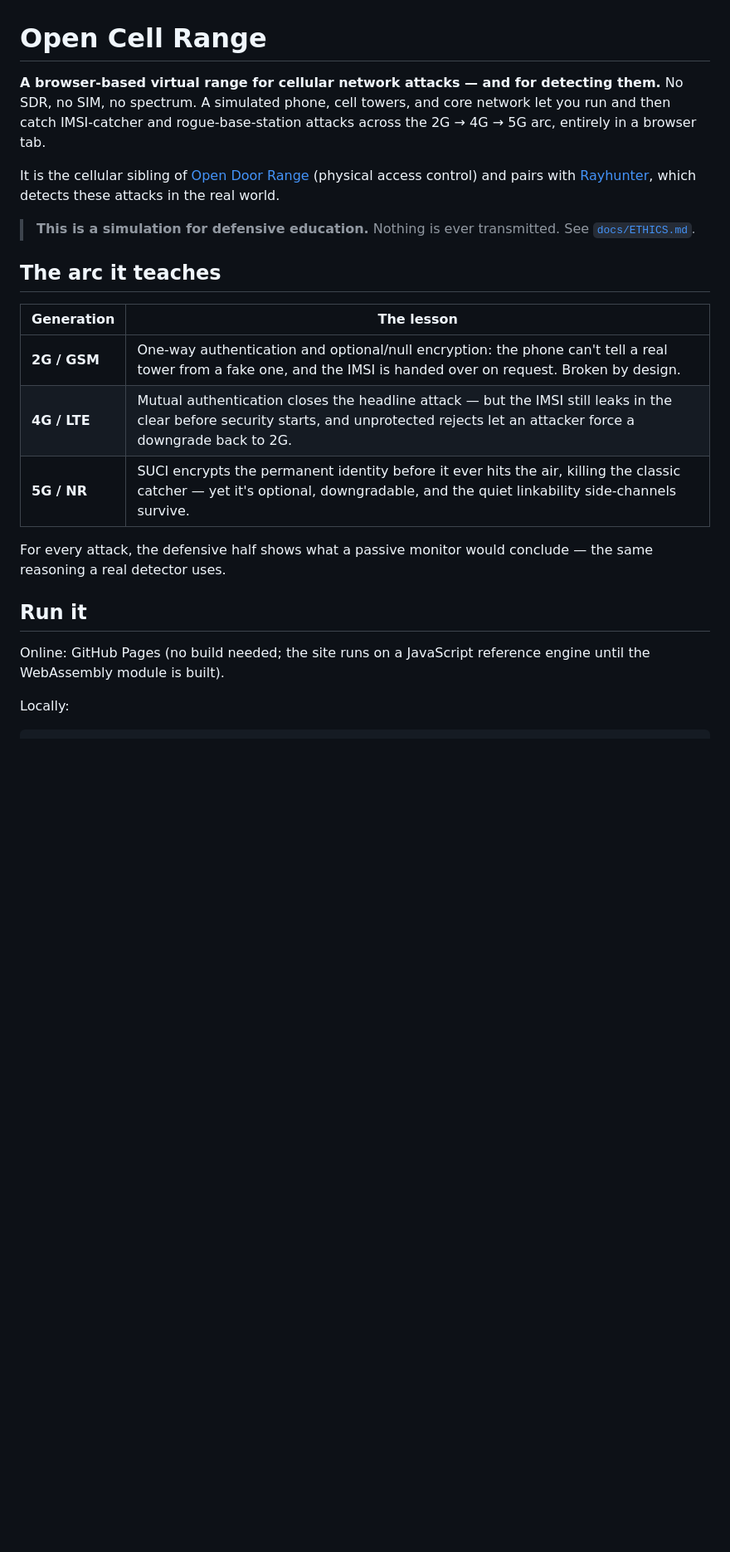
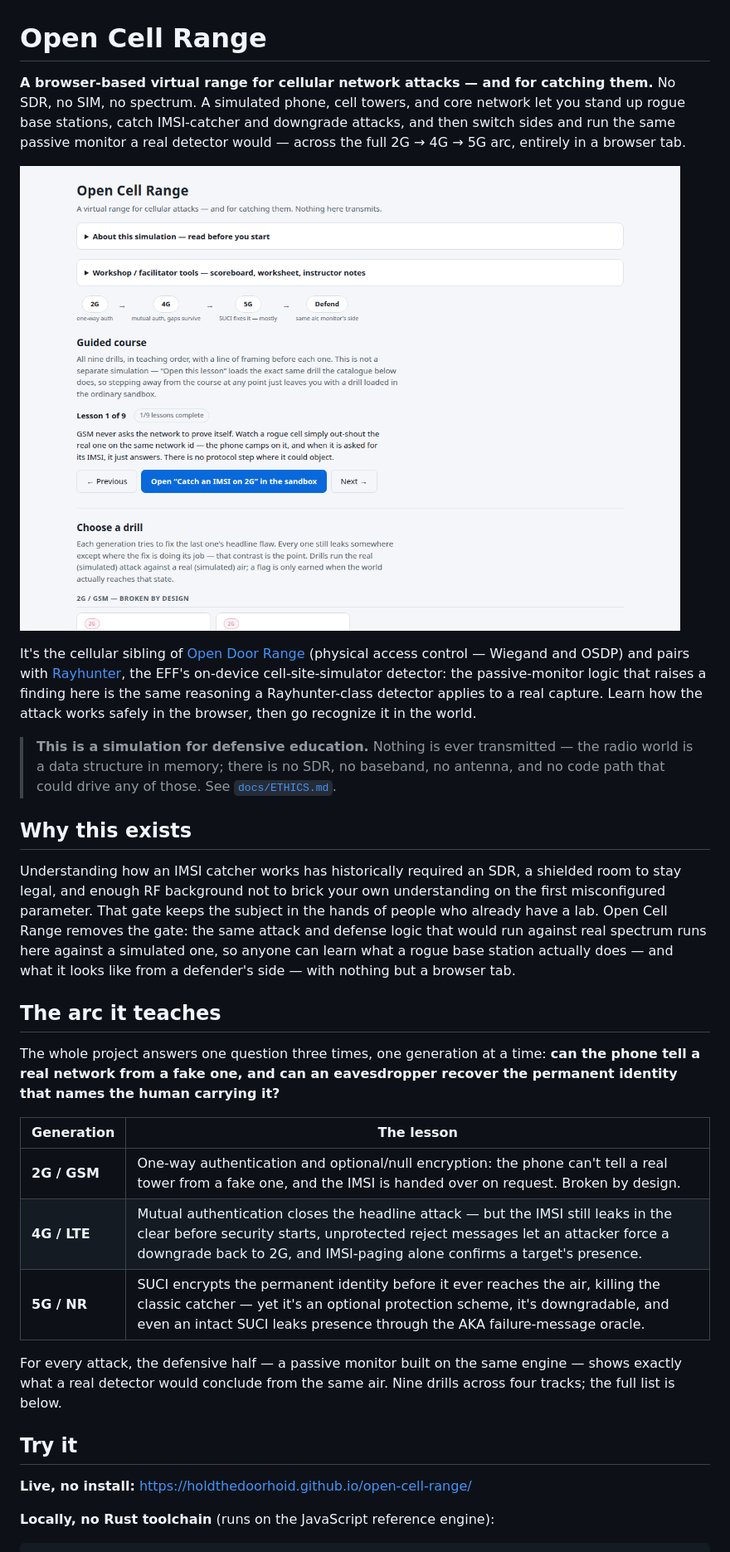
Before and after one commit to holdTheDoorHoid/open-cell-range, a Markdown page: README.md, the part around one of its changes. Shown at 83% size. GitHub-like rendering; pictures changed too: docs/img/hero.png (added); blank space fills up the shorter version.

````diff
--- a/README.md
+++ b/README.md
@@ -1,33 +1,54 @@
 # Open Cell Range
 
-**A browser-based virtual range for cellular network attacks — and for detecting them.**
-No SDR, no SIM, no spectrum. A simulated phone, cell towers, and core network let you run
-and then catch IMSI-catcher and rogue-base-station attacks across the 2G → 4G → 5G arc,
+**A browser-based virtual range for cellular network attacks — and for catching them.**
+No SDR, no SIM, no spectrum. A simulated phone, cell towers, and core network let you stand
+up rogue base stations, catch IMSI-catcher and downgrade attacks, and then switch sides and
+run the same passive monitor a real detector would — across the full 2G → 4G → 5G arc,
 entirely in a browser tab.
 
-It is the cellular sibling of [Open Door Range](https://github.com/holdTheDoorHoid/open-door-range)
-(physical access control) and pairs with [Rayhunter](https://github.com/EFForg/rayhunter),
-which detects these attacks in the real world.
+![Open Cell Range: the guided course and drill catalogue](docs/img/hero.png)
 
-> **This is a simulation for defensive education.** Nothing is ever transmitted. See
-> [`docs/ETHICS.md`](docs/ETHICS.md).
+It's the cellular sibling of [Open Door Range](https://github.com/holdTheDoorHoid/open-door-range)
+(physical access control — Wiegand and OSDP) and pairs with
+[Rayhunter](https://github.com/EFForg/rayhunter), the EFF's on-device cell-site-simulator
+detector: the passive-monitor logic that raises a finding here is the same reasoning a
+Rayhunter-class detector applies to a real capture. Learn how the attack works safely in the
+browser, then go recognize it in the world.
+
+> **This is a simulation for defensive education.** Nothing is ever transmitted — the radio
+> world is a data structure in memory; there is no SDR, no baseband, no antenna, and no code
+> path that could drive any of those. See [`docs/ETHICS.md`](docs/ETHICS.md).
+
+## Why this exists
+
+Understanding how an IMSI catcher works has historically required an SDR, a shielded room to
+stay legal, and enough RF background not to brick your own understanding on the first
+misconfigured parameter. That gate keeps the subject in the hands of people who already have
+a lab. Open Cell Range removes the gate: the same attack and defense logic that would run
+against real spectrum runs here against a simulated one, so anyone can learn what a rogue base
+station actually does — and what it looks like from a defender's side — with nothing but a
+browser tab.
 
 ## The arc it teaches
+
+The whole project answers one question three times, one generation at a time: **can the phone
+tell a real network from a fake one, and can an eavesdropper recover the permanent identity
+that names the human carrying it?**
 
 | Generation | The lesson |
 |-----------|------------|
 | **2G / GSM** | One-way authentication and optional/null encryption: the phone can't tell a real tower from a fake one, and the IMSI is handed over on request. Broken by design. |
-| **4G / LTE** | Mutual authentication closes the headline attack — but the IMSI still leaks in the clear before security starts, and unprotected rejects let an attacker force a downgrade back to 2G. |
-| **5G / NR** | SUCI encrypts the permanent identity before it ever hits the air, killing the classic catcher — yet it's optional, downgradable, and the quiet linkability side-channels survive. |
+| **4G / LTE** | Mutual authentication closes the headline attack — but the IMSI still leaks in the clear before security starts, unprotected reject messages let an attacker force a downgrade back to 2G, and IMSI-paging alone confirms a target's presence. |
+| **5G / NR** | SUCI encrypts the permanent identity before it ever reaches the air, killing the classic catcher — yet it's an optional protection scheme, it's downgradable, and even an intact SUCI leaks presence through the AKA failure-message oracle. |
 
-For every attack, the defensive half shows what a passive monitor would conclude — the same
-reasoning a real detector uses.
+For every attack, the defensive half — a passive monitor built on the same engine — shows
+exactly what a real detector would conclude from the same air. Nine drills across four
+tracks; the full list is below.
 
-## Run it
+## Try it
 
-Online: GitHub Pages (no build needed; the site runs on a JavaScript reference engine until
-the WebAssembly module is built).
+**Live, no install:** <https://holdthedoorhoid.github.io/open-cell-range/>
 
-Locally:
+**Locally, no Rust toolchain** (runs on the JavaScript reference engine):
 
 ```bash
````
Also changed, not shown: other parts of README.md (+70 -13 lines), docs/img/drill-run.png (added), 6 other files.
